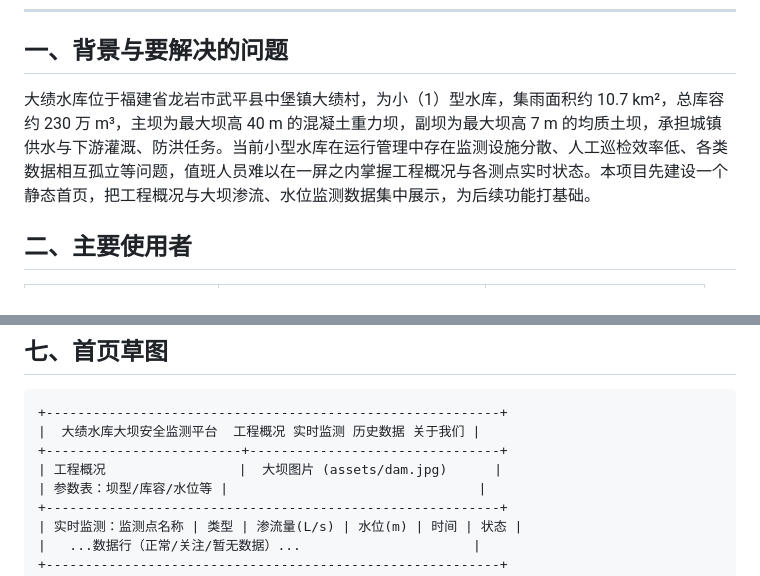
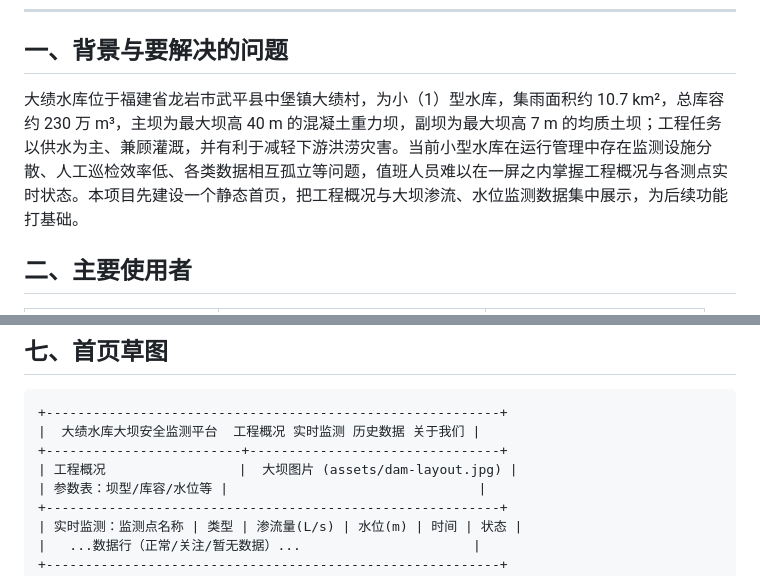
Before and after one commit to JiQiu-ea/dam-safety-monitoring, a Markdown page: docs/需求分析.md, 2 parts joined by grey strips. Rendered like a GitHub page.

Commit message:
修正需求文档草图中的图片文件名，并把工程任务口径改为与可研批复一致（供水为主、兼顾灌溉）

```diff
--- a/docs/需求分析.md
+++ b/docs/需求分析.md
@@ -6,7 +6,7 @@
 
 ## 一、背景与要解决的问题
 
-大绩水库位于福建省龙岩市武平县中堡镇大绩村，为小（1）型水库，集雨面积约 10.7 km²，总库容约 230 万 m³，主坝为最大坝高 40 m 的混凝土重力坝，副坝为最大坝高 7 m 的均质土坝，承担城镇供水与下游灌溉、防洪任务。当前小型水库在运行管理中存在监测设施分散、人工巡检效率低、各类数据相互孤立等问题，值班人员难以在一屏之内掌握工程概况与各测点实时状态。本项目先建设一个静态首页，把工程概况与大坝渗流、水位监测数据集中展示，为后续功能打基础。
+大绩水库位于福建省龙岩市武平县中堡镇大绩村，为小（1）型水库，集雨面积约 10.7 km²，总库容约 230 万 m³，主坝为最大坝高 40 m 的混凝土重力坝，副坝为最大坝高 7 m 的均质土坝；工程任务以供水为主、兼顾灌溉，并有利于减轻下游洪涝灾害。当前小型水库在运行管理中存在监测设施分散、人工巡检效率低、各类数据相互孤立等问题，值班人员难以在一屏之内掌握工程概况与各测点实时状态。本项目先建设一个静态首页，把工程概况与大坝渗流、水位监测数据集中展示，为后续功能打基础。
 
 ## 二、主要使用者
 
@@ -77,7 +77,7 @@
 +----------------------------------------------------------+
 |  大绩水库大坝安全监测平台  工程概况 实时监测 历史数据 关于我们 |
 +-------------------------+--------------------------------+
-| 工程概况                 |  大坝图片 (assets/dam.jpg)      |
+| 工程概况                 |  大坝图片 (assets/dam-layout.jpg) |
 | 参数表：坝型/库容/水位等 |                                |
 +----------------------------------------------------------+
 | 实时监测：监测点名称 | 类型 | 渗流量(L/s) | 水位(m) | 时间 | 状态 |
```
Also changed, not shown: README.md (+1 -1 lines).
